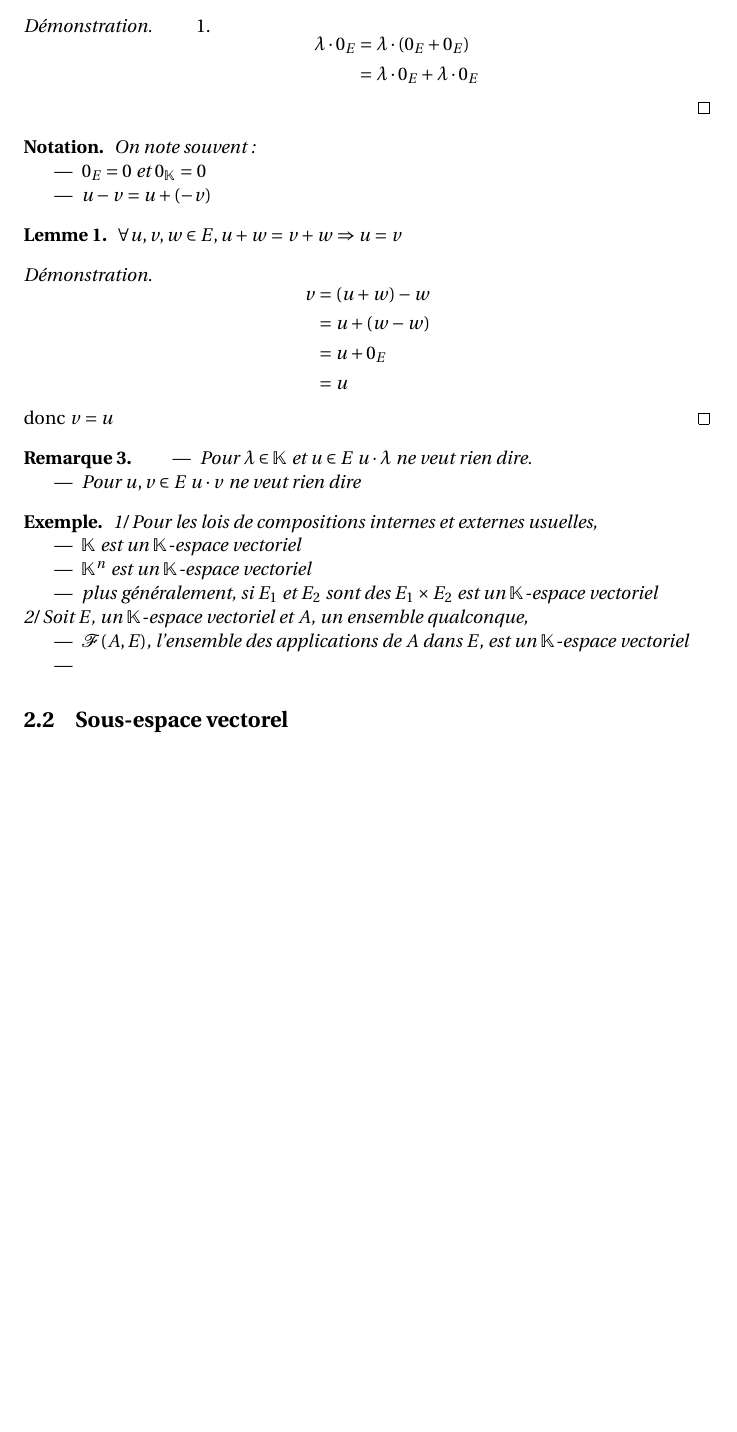
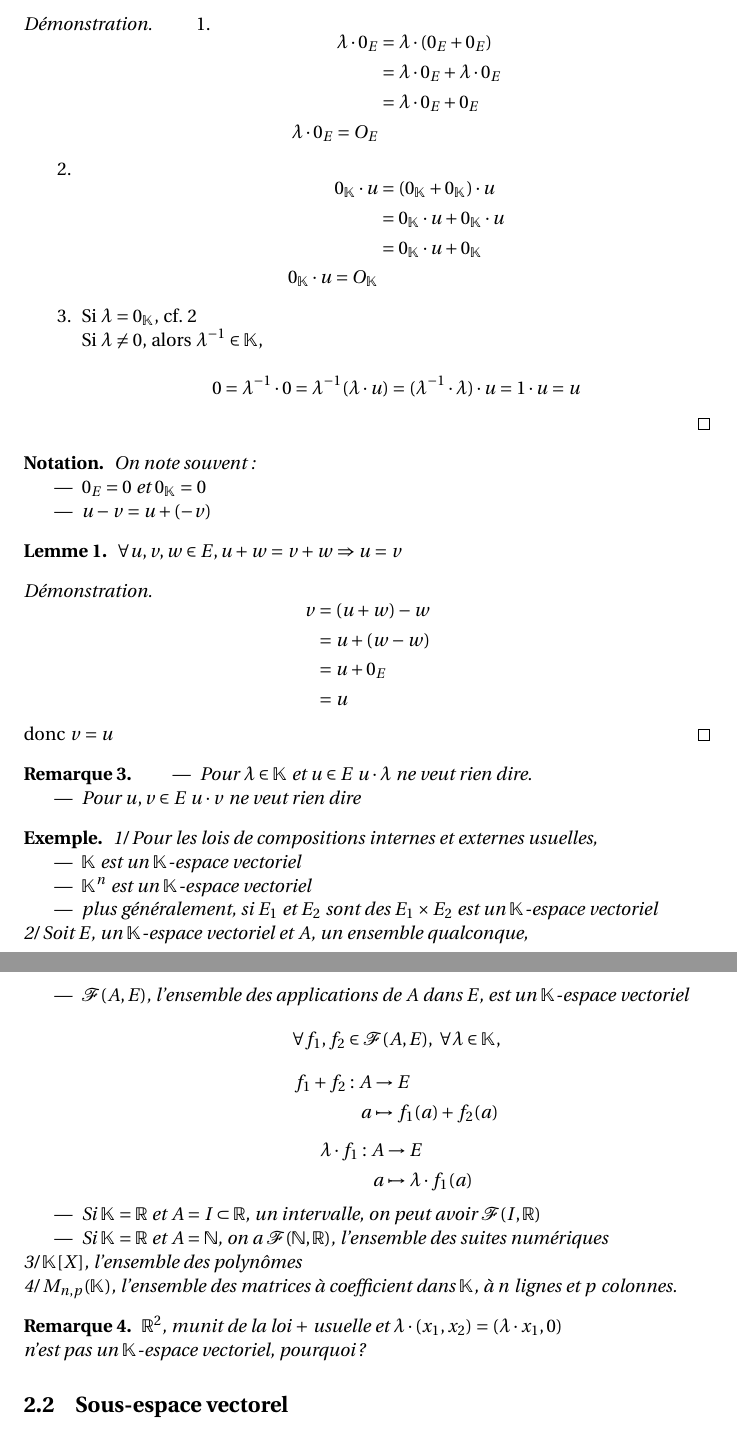
Before and after one commit to naelbaraquin/cours, a LaTeX document (algèbre/main.tex, which reads algèbre/p2.tex): part of page 4 of 4 before the commit and two parts of pages 4 and 5 of 5 after it, the two joined at a grey line, cut so that both start at the same text, the shorter picture padded with empty space. Compiled offline with pdfLaTeX.

Commit message:
maj du chap2 d'algèbre

```diff
--- a/algèbre/p2.tex
+++ b/algèbre/p2.tex
@@ -81,9 +81,23 @@ Soit $\KK$, un corps ($\RR$, $\CC$, ou autre)
 $$
 \begin{aligned}
 	\lambda \cdot 0_E &= \lambda \cdot (0_E + 0_E)\\
-	&= \lambda \cdot 0_E + \lambda \cdot 0_E
+	&= \lambda \cdot 0_E + \lambda \cdot 0_E\\
+	&= \lambda \cdot 0_E + 0_E\\
+	\lambda \cdot 0_E = O_E
 \end{aligned}
 $$
+\item
+$$
+\begin{aligned}
+	0_\KK \cdot u &=   (0_\KK + 0_\KK) \cdot u\\
+	&= 0_\KK \cdot u + 0_\KK \cdot u\\
+	&= 0_\KK \cdot u + 0_\KK\\
+	0_\KK \cdot u = O_\KK
+\end{aligned}
+$$
+\item Si $\lambda = 0_\KK$, cf. 2\\
+Si $\lambda \neq 0$, alors $\lambda^{-1} \in \KK$,\\
+$$0 = \lambda^{-1} \cdot 0 = \lambda^{-1} (\lambda \cdot u) = (\lambda^{-1} \cdot \lambda) \cdot u = 1 \cdot u = u$$
 \end{enumerate}
 \end{proof}
 
@@ -135,11 +145,32 @@ $$
 	2/ Soit $E$, un $\KK$-espace vectoriel et $A$, un ensemble qualconque,
 \begin{itemize}
 	\item $\mathcal{F}(A, E)$, l'ensemble des applications de $A$ dans $E$, est un $\KK$-espace vectoriel
-	\item
+		$$
+		\forall f_1, f_2 \in \mathcal{F}(A, E), \ \forall \lambda \in \KK,
+		$$
+		$$
+		\begin{aligned}
+			f_1 + f_2 : A &\to E\\
+			a &\mapsto f_1(a) + f_2(a)
+		\end{aligned}
+		$$
+		$$
+		\begin{aligned}
+			\lambda \cdot f_1 : A &\to E\\
+			a &\mapsto \lambda \cdot f_1(a)
+		\end{aligned}
+		$$
+	\item Si $\KK = \RR$ et $A = I \subset \RR$, un intervalle, on peut avoir $\mathcal{F}(I, \RR)$
+	\item Si $\KK = \RR$ et $A = \NN$, on a $\mathcal{F}(\NN, \RR)$, l'ensemble des suites numériques
 \end{itemize}
+	3/ $\KK[X]$, l'ensemble des polynômes\\
+	4/ $M_{n,p}(\KK)$, l'ensemble des matrices à coefficient dans $\KK$, à $n$ lignes et $p$ colonnes.
 \end{ex}
 
-
+\begin{rema}
+	$\RR^2$, munit de la loi $+$ usuelle et $\lambda \cdot (x_1, x_2) = (\lambda \cdot x_1, 0)$\\
+	n'est pas un $\KK$-espace vectoriel, pourquoi?
+\end{rema}
 
 \subsection{Sous-espace vectorel}
 
```
Also changed, not shown: algèbre/main.pdf, algèbre/p2.tex (28 more changed lines), 3 other files.
